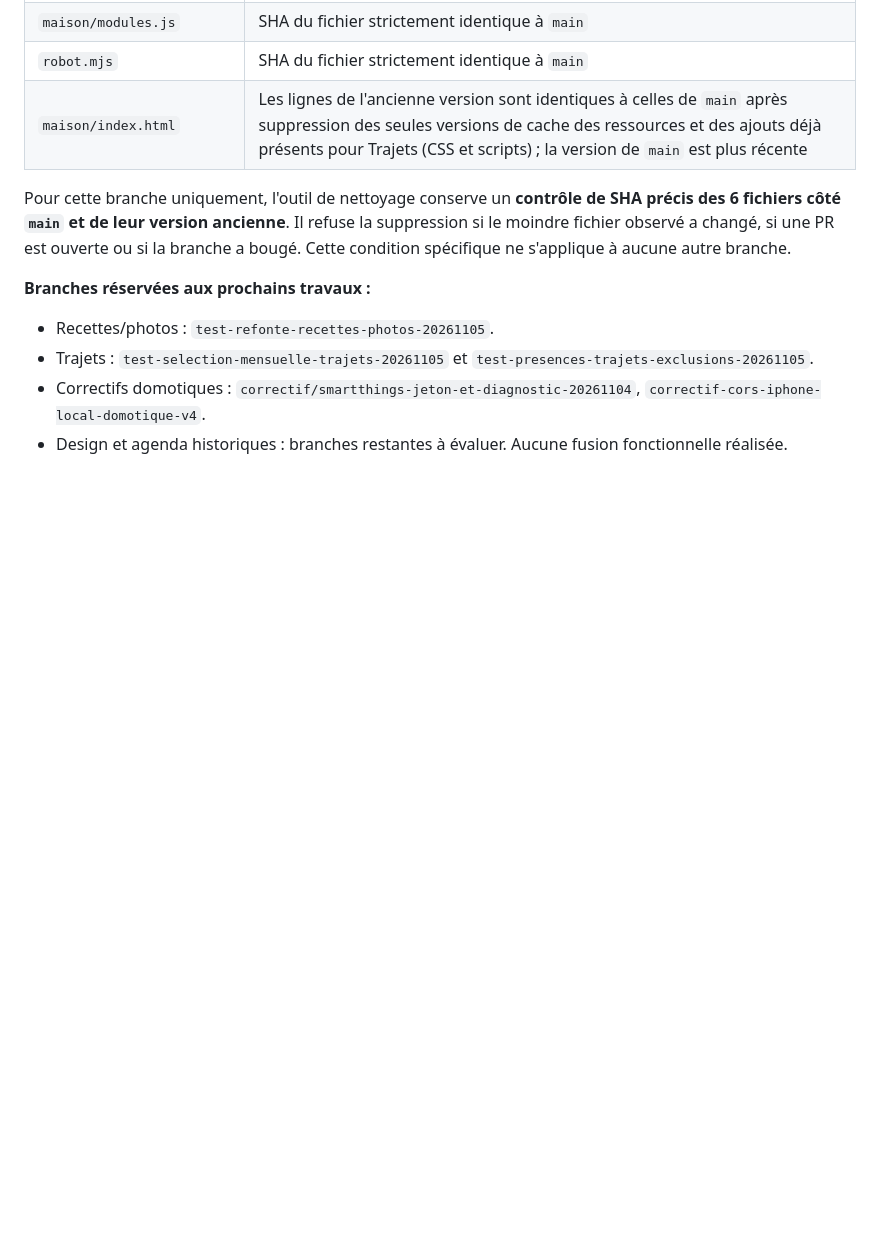
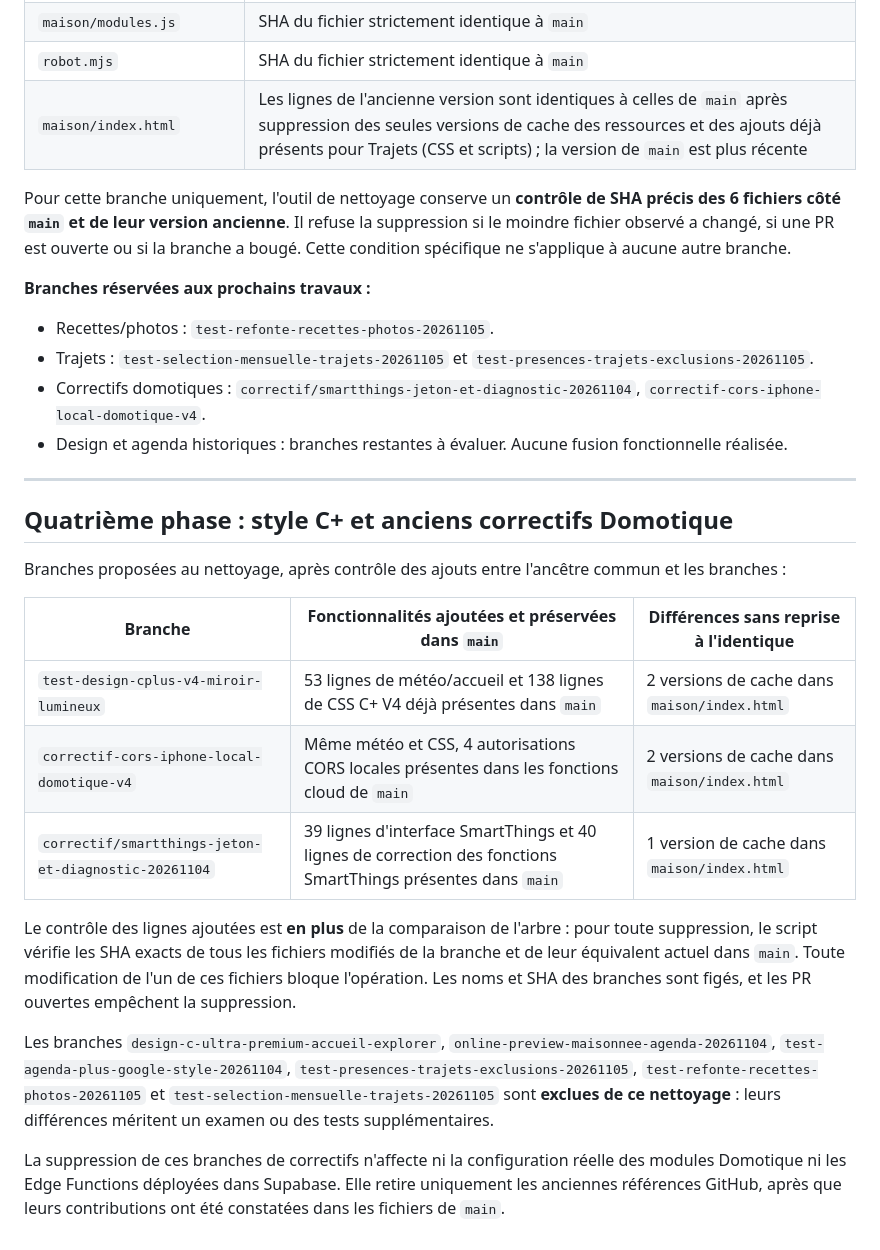
Before and after one commit to franckdavion/carnets-menus, a Markdown page: docs/inventaire-nettoyage-branches-20261105.md, the part around the change. Drawn GitHub-style; blank space fills up the shorter version.

Commit message:
docs: auditer les trois branches C+ et domotique avec comparaison des ajouts et SHA

```diff
--- a/docs/inventaire-nettoyage-branches-20261105.md
+++ b/docs/inventaire-nettoyage-branches-20261105.md
@@ -127,3 +127,22 @@ Pour cette branche uniquement, l'outil de nettoyage conserve un **contrôle de S
 - Trajets : `test-selection-mensuelle-trajets-20261105` et `test-presences-trajets-exclusions-20261105`.
 - Correctifs domotiques : `correctif/smartthings-jeton-et-diagnostic-20261104`, `correctif-cors-iphone-local-domotique-v4`.
 - Design et agenda historiques : branches restantes à évaluer. Aucune fusion fonctionnelle réalisée.
+
+
+---
+
+## Quatrième phase : style C+ et anciens correctifs Domotique
+
+Branches proposées au nettoyage, après contrôle des ajouts entre l'ancêtre commun et les branches :
+
+| Branche | Fonctionnalités ajoutées et préservées dans `main` | Différences sans reprise à l'identique |
+| --- | --- | --- |
+| `test-design-cplus-v4-miroir-lumineux` | 53 lignes de météo/accueil et 138 lignes de CSS C+ V4 déjà présentes dans `main` | 2 versions de cache dans `maison/index.html` |
+| `correctif-cors-iphone-local-domotique-v4` | Même météo et CSS, 4 autorisations CORS locales présentes dans les fonctions cloud de `main` | 2 versions de cache dans `maison/index.html` |
+| `correctif/smartthings-jeton-et-diagnostic-20261104` | 39 lignes d'interface SmartThings et 40 lignes de correction des fonctions SmartThings présentes dans `main` | 1 version de cache dans `maison/index.html` |
+
+Le contrôle des lignes ajoutées est **en plus** de la comparaison de l'arbre : pour toute suppression, le script vérifie les SHA exacts de tous les fichiers modifiés de la branche et de leur équivalent actuel dans `main`. Toute modification de l'un de ces fichiers bloque l'opération. Les noms et SHA des branches sont figés, et les PR ouvertes empêchent la suppression.
+
+Les branches `design-c-ultra-premium-accueil-explorer`, `online-preview-maisonnee-agenda-20261104`, `test-agenda-plus-google-style-20261104`, `test-presences-trajets-exclusions-20261105`, `test-refonte-recettes-photos-20261105` et `test-selection-mensuelle-trajets-20261105` sont **exclues de ce nettoyage** : leurs différences méritent un examen ou des tests supplémentaires.
+
+La suppression de ces branches de correctifs n'affecte ni la configuration réelle des modules Domotique ni les Edge Functions déployées dans Supabase. Elle retire uniquement les anciennes références GitHub, après que leurs contributions ont été constatées dans les fichiers de `main`.
```
